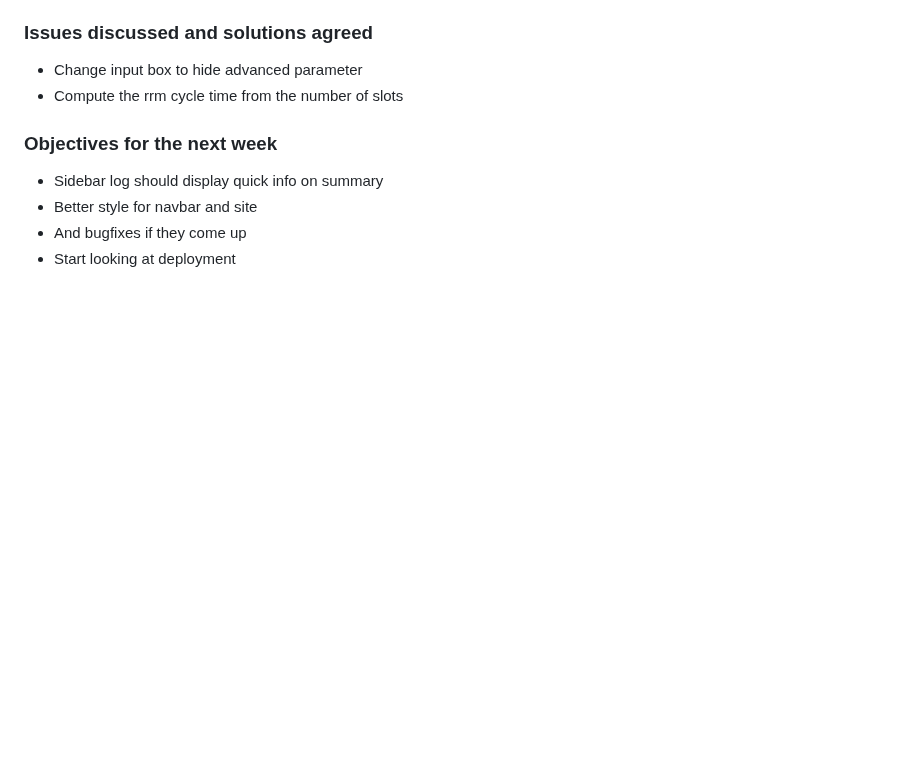
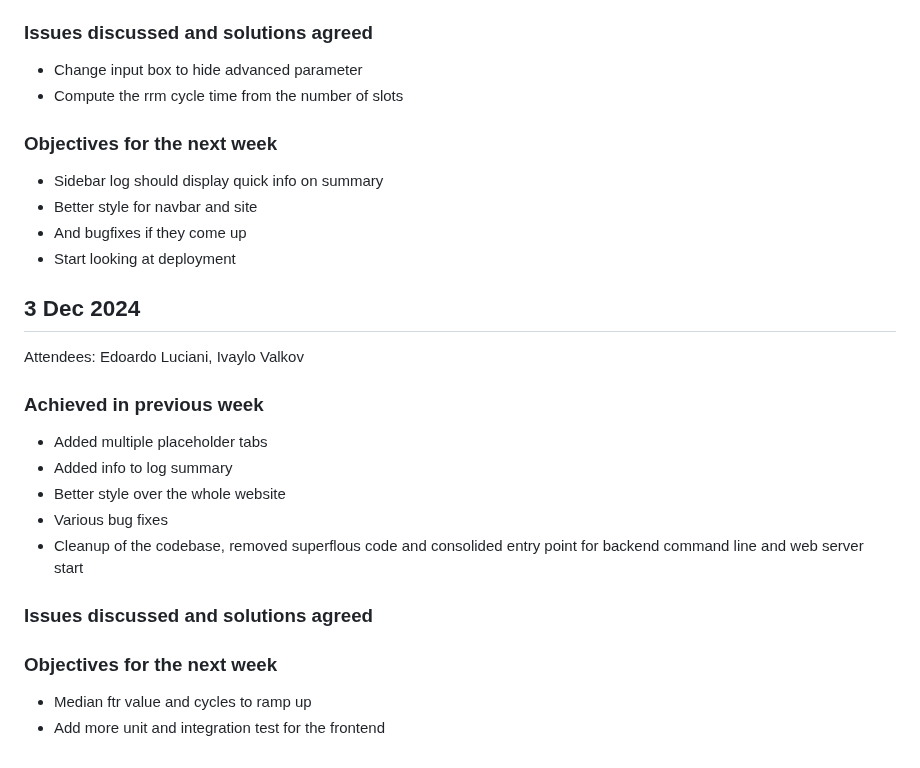
Before and after one commit to EdoardoLuciani/ctrl-mac-simulator, a Markdown page: dissertation/meeting_minutes.md, the part around the change. Drawn GitHub-style; blank space fills up the shorter version.

Commit message:
Add meeting notes

```diff
--- a/dissertation/meeting_minutes.md
+++ b/dissertation/meeting_minutes.md
@@ -197,3 +197,21 @@ Attendees: Edoardo Luciani, Ivaylo Valkov
 - Better style for navbar and site
 - And bugfixes if they come up
 - Start looking at deployment
+
+
+## 3 Dec 2024
+Attendees: Edoardo Luciani, Ivaylo Valkov
+
+### Achieved in previous week
+- Added multiple placeholder tabs
+- Added info to log summary
+- Better style over the whole website
+- Various bug fixes
+- Cleanup of the codebase, removed superflous code and consolided entry point for backend command line and web server start
+
+### Issues discussed and solutions agreed
+
+
+### Objectives for the next week
+- Median ftr value and cycles to ramp up
+- Add more unit and integration test for the frontend
```
